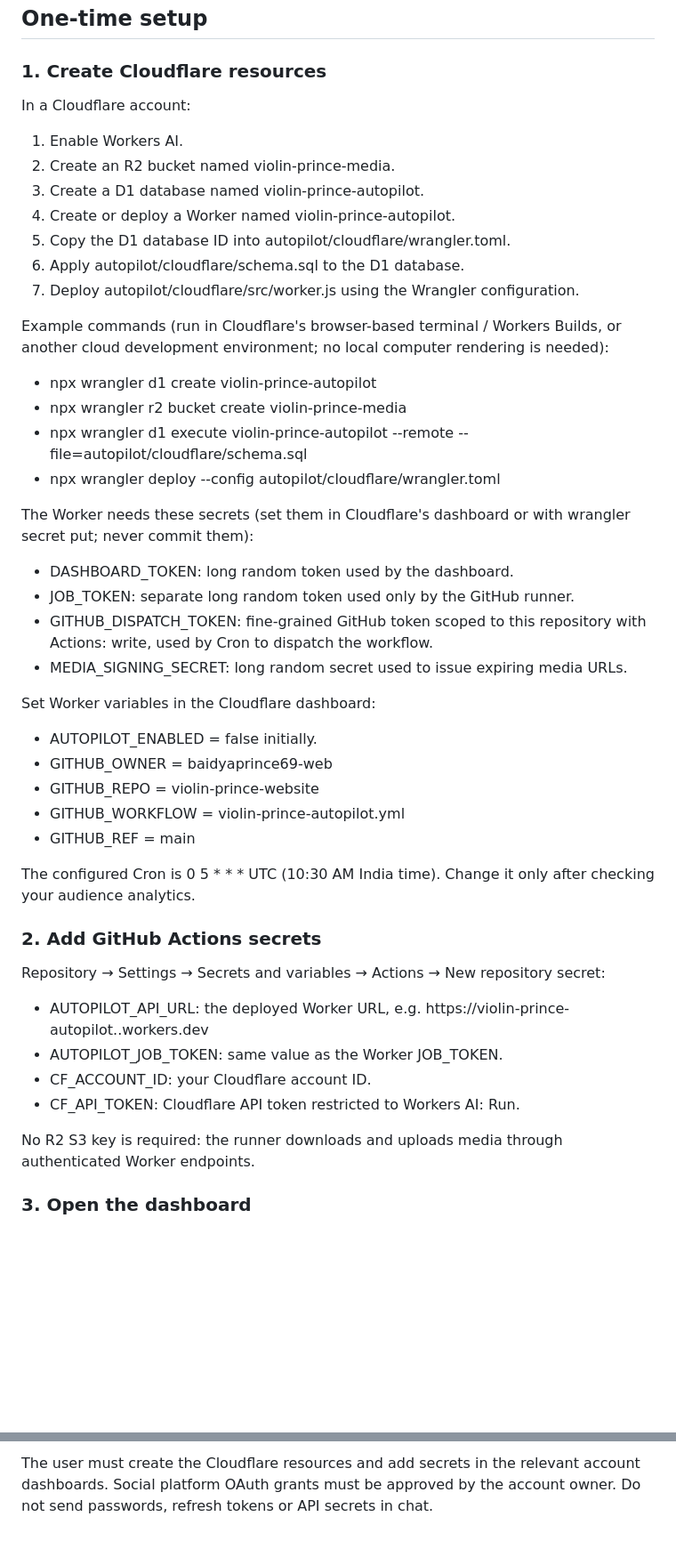
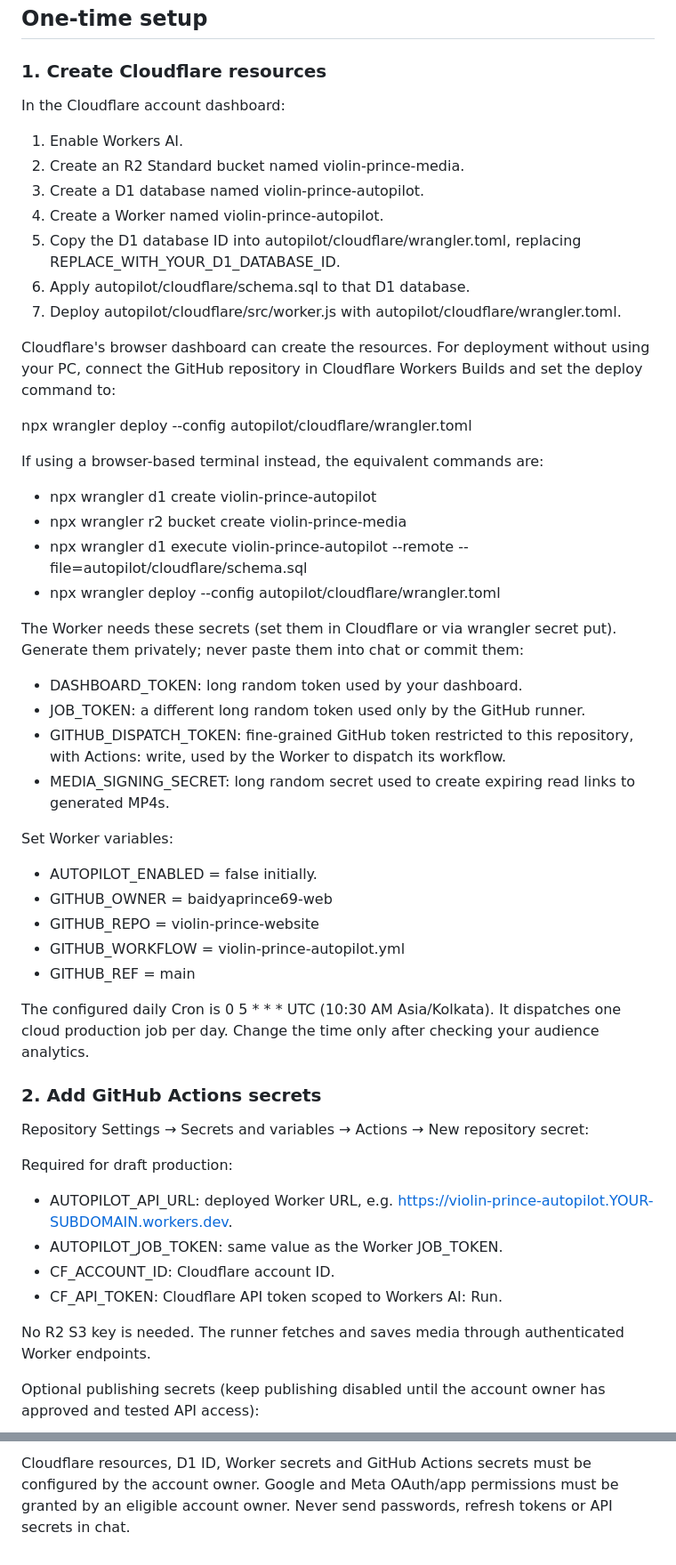
Before and after one commit to baidyaprince69-web/violin-prince-website, a Markdown page: autopilot/README.md, 2 parts joined by grey strips. Shown at 89% size. Rendered like a GitHub page; blank space fills up the shorter version.

```diff
--- a/autopilot/README.md
+++ b/autopilot/README.md
@@ -36,49 +42,56 @@ A cloud-first, zero-paid-API-by-default production pipeline. The existing artist
 
 ### 1. Create Cloudflare resources
 
-In a Cloudflare account:
+In the Cloudflare account dashboard:
 
 1. Enable Workers AI.
-2. Create an R2 bucket named violin-prince-media.
+2. Create an R2 Standard bucket named violin-prince-media.
 3. Create a D1 database named violin-prince-autopilot.
-4. Create or deploy a Worker named violin-prince-autopilot.
-5. Copy the D1 database ID into autopilot/cloudflare/wrangler.toml.
-6. Apply autopilot/cloudflare/schema.sql to the D1 database.
-7. Deploy autopilot/cloudflare/src/worker.js using the Wrangler configuration.
+4. Create a Worker named violin-prince-autopilot.
+5. Copy the D1 database ID into autopilot/cloudflare/wrangler.toml, replacing REPLACE_WITH_YOUR_D1_DATABASE_ID.
+6. Apply autopilot/cloudflare/schema.sql to that D1 database.
+7. Deploy autopilot/cloudflare/src/worker.js with autopilot/cloudflare/wrangler.toml.
 
-Example commands (run in Cloudflare's browser-based terminal / Workers Builds, or another cloud development environment; no local computer rendering is needed):
+Cloudflare's browser dashboard can create the resources. For deployment without using your PC, connect the GitHub repository in Cloudflare Workers Builds and set the deploy command to:
+
+npx wrangler deploy --config autopilot/cloudflare/wrangler.toml
+
+If using a browser-based terminal instead, the equivalent commands are:
 
 - npx wrangler d1 create violin-prince-autopilot
 - npx wrangler r2 bucket create violin-prince-media
 - npx wrangler d1 execute violin-prince-autopilot --remote --file=autopilot/cloudflare/schema.sql
 - npx wrangler deploy --config autopilot/cloudflare/wrangler.toml
 
-The Worker needs these secrets (set them in Cloudflare's dashboard or with wrangler secret put; never commit them):
+The Worker needs these secrets (set them in Cloudflare or via wrangler secret put). Generate them privately; never paste them into chat or commit them:
 
-- DASHBOARD_TOKEN: long random token used by the dashboard.
-- JOB_TOKEN: separate long random token used only by the GitHub runner.
-- GITHUB_DISPATCH_TOKEN: fine-grained GitHub token scoped to this repository with Actions: write, used by Cron to dispatch the workflow.
-- MEDIA_SIGNING_SECRET: long random secret used to issue expiring media URLs.
+- DASHBOARD_TOKEN: long random token used by your dashboard.
+- JOB_TOKEN: a different long random token used only by the GitHub runner.
+- GITHUB_DISPATCH_TOKEN: fine-grained GitHub token restricted to this repository, with Actions: write, used by the Worker to dispatch its workflow.
+- MEDIA_SIGNING_SECRET: long random secret used to create expiring read links to generated MP4s.
 
-Set Worker variables in the Cloudflare dashboard:
+Set Worker variables:
+
 - AUTOPILOT_ENABLED = false initially.
 - GITHUB_OWNER = baidyaprince69-web
 - GITHUB_REPO = violin-prince-website
 - GITHUB_WORKFLOW = violin-prince-autopilot.yml
 - GITHUB_REF = main
 
-The configured Cron is 0 5 * * * UTC (10:30 AM India time). Change it only after checking your audience analytics.
+The configured daily Cron is 0 5 * * * UTC (10:30 AM Asia/Kolkata). It dispatches one cloud production job per day. Change the time only after checking your audience analytics.
 
 ### 2. Add GitHub Actions secrets
 
-Repository → Settings → Secrets and variables → Actions → New repository secret:
+Repository Settings → Secrets and variables → Actions → New repository secret:
 
-- AUTOPILOT_API_URL: the deployed Worker URL, e.g. https://violin-prince-autopilot.<your-subdomain>.workers.dev
+Required for draft production:
+
+- AUTOPILOT_API_URL: deployed Worker URL, e.g. https://violin-prince-autopilot.YOUR-SUBDOMAIN.workers.dev.
 - AUTOPILOT_JOB_TOKEN: same value as the Worker JOB_TOKEN.
-- CF_ACCOUNT_ID: your Cloudflare account ID.
-- CF_API_TOKEN: Cloudflare API token restricted to Workers AI: Run.
+- CF_ACCOUNT_ID: Cloudflare account ID.
+- CF_API_TOKEN: Cloudflare API token scoped to Workers AI: Run.
 
-No R2 S3 key is required: the runner downloads and uploads media through authenticated Worker endpoints.
+No R2 S3 key is needed. The runner fetches and saves media through authenticated Worker endpoints.
 
-### 3. Open the dashboard
+Optional publishing secrets (keep publishing disabled until the account owner has approved and tested API access):
 
@@ -114,2 +158,2 @@ Upload one or more recordings that you own or are licensed to use. Confirm the r
 
-The user must create the Cloudflare resources and add secrets in the relevant account dashboards. Social platform OAuth grants must be approved by the account owner. Do not send passwords, refresh tokens or API secrets in chat.
+Cloudflare resources, D1 ID, Worker secrets and GitHub Actions secrets must be configured by the account owner. Google and Meta OAuth/app permissions must be granted by an eligible account owner. Never send passwords, refresh tokens or API secrets in chat.
```
Also changed, not shown: other parts of autopilot/README.md (+80 -43 lines).
